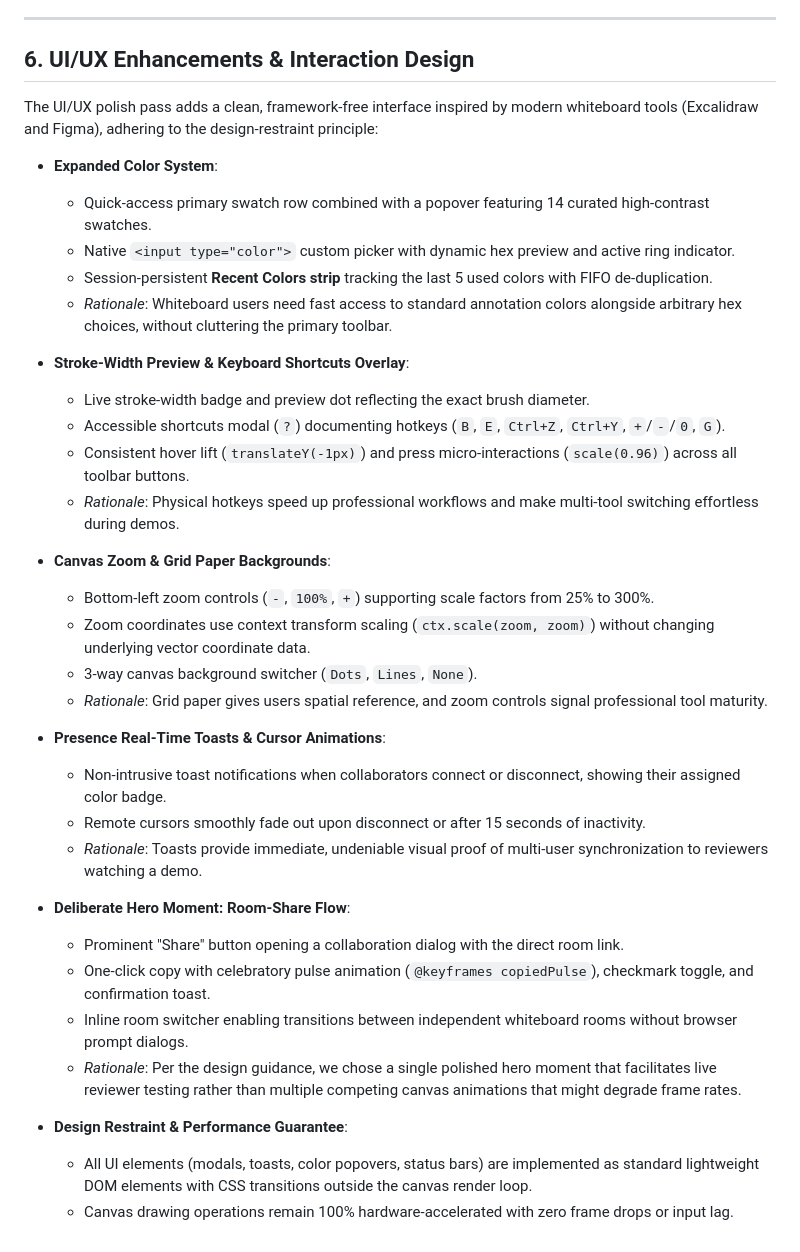
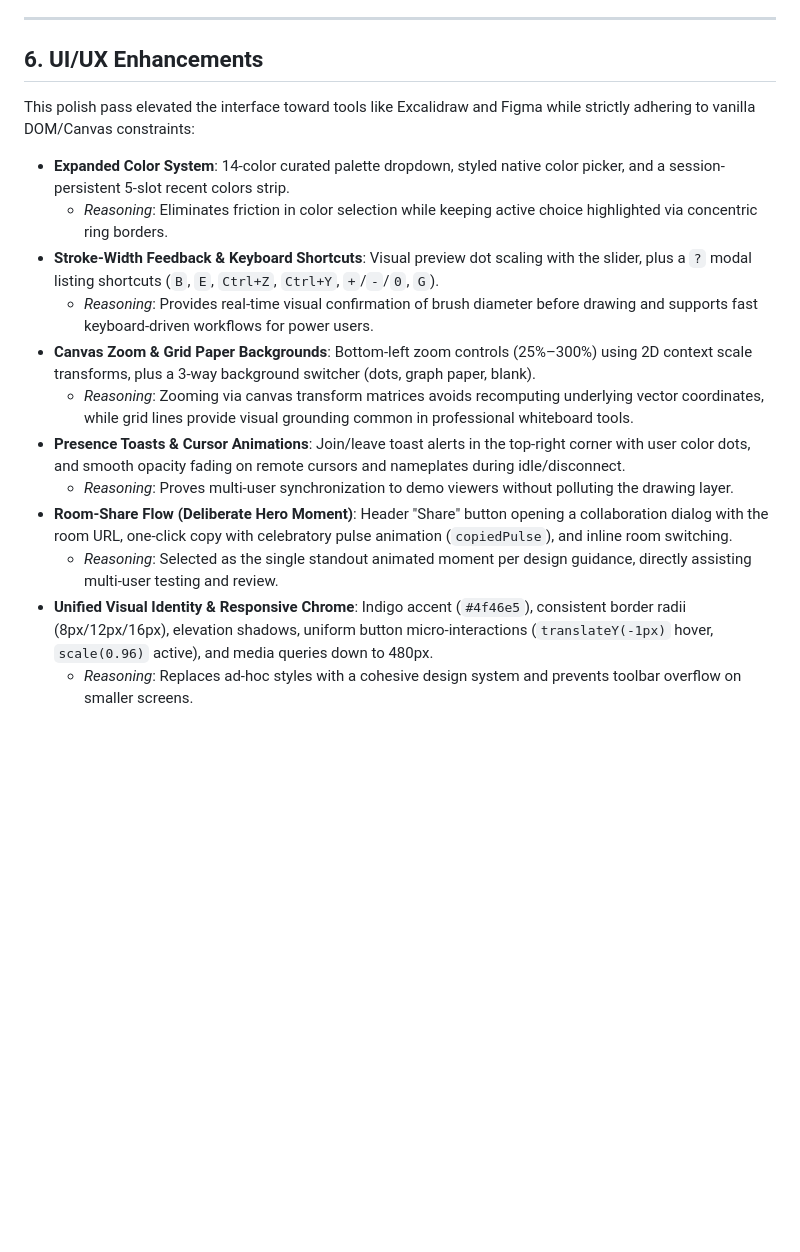
Before and after one commit to thulasidharreddyy/realtime-collab-canvas, a Markdown page: ARCHITECTURE.md, the part around the change. GitHub-like rendering; blank space fills up the shorter version.

```diff
--- a/ARCHITECTURE.md
+++ b/ARCHITECTURE.md
@@ -172,39 +172,19 @@ When two or more users draw or erase in the same region at the exact same time:
 
 ---
 
-## 6. UI/UX Enhancements & Interaction Design
+## 6. UI/UX Enhancements
 
-The UI/UX polish pass adds a clean, framework-free interface inspired by modern whiteboard tools (Excalidraw and Figma), adhering to the design-restraint principle:
+This polish pass elevated the interface toward tools like Excalidraw and Figma while strictly adhering to vanilla DOM/Canvas constraints:
 
-- **Expanded Color System**:
-  - Quick-access primary swatch row combined with a popover featuring 14 curated high-contrast swatches.
-  - Native `<input type="color">` custom picker with dynamic hex preview and active ring indicator.
-  - Session-persistent **Recent Colors strip** tracking the last 5 used colors with FIFO de-duplication.
-  - *Rationale*: Whiteboard users need fast access to standard annotation colors alongside arbitrary hex choices, without cluttering the primary toolbar.
-
-- **Stroke-Width Preview & Keyboard Shortcuts Overlay**:
-  - Live stroke-width badge and preview dot reflecting the exact brush diameter.
-  - Accessible shortcuts modal (`?`) documenting hotkeys (`B`, `E`, `Ctrl+Z`, `Ctrl+Y`, `+`/`-`/`0`, `G`).
-  - Consistent hover lift (`translateY(-1px)`) and press micro-interactions (`scale(0.96)`) across all toolbar buttons.
-  - *Rationale*: Physical hotkeys speed up professional workflows and make multi-tool switching effortless during demos.
-
-- **Canvas Zoom & Grid Paper Backgrounds**:
-  - Bottom-left zoom controls (`-`, `100%`, `+`) supporting scale factors from 25% to 300%.
-  - Zoom coordinates use context transform scaling (`ctx.scale(zoom, zoom)`) without changing underlying vector coordinate data.
-  - 3-way canvas background switcher (`Dots`, `Lines`, `None`).
-  - *Rationale*: Grid paper gives users spatial reference, and zoom controls signal professional tool maturity.
-
-- **Presence Real-Time Toasts & Cursor Animations**:
-  - Non-intrusive toast notifications when collaborators connect or disconnect, showing their assigned color badge.
-  - Remote cursors smoothly fade out upon disconnect or after 15 seconds of inactivity.
-  - *Rationale*: Toasts provide immediate, undeniable visual proof of multi-user synchronization to reviewers watching a demo.
-
-- **Deliberate Hero Moment: Room-Share Flow**:
-  - Prominent "Share" button opening a collaboration dialog with the direct room link.
-  - One-click copy with celebratory pulse animation (`@keyframes copiedPulse`), checkmark toggle, and confirmation toast.
-  - Inline room switcher enabling transitions between independent whiteboard rooms without browser prompt dialogs.
-  - *Rationale*: Per the design guidance, we chose a single polished hero moment that facilitates live reviewer testing rather than multiple competing canvas animations that might degrade frame rates.
-
-- **Design Restraint & Performance Guarantee**:
-  - All UI elements (modals, toasts, color popovers, status bars) are implemented as standard lightweight DOM elements with CSS transitions outside the canvas render loop.
-  - Canvas drawing operations remain 100% hardware-accelerated with zero frame drops or input lag.
+- **Expanded Color System**: 14-color curated palette dropdown, styled native color picker, and a session-persistent 5-slot recent colors strip.
+  - *Reasoning*: Eliminates friction in color selection while keeping active choice highlighted via concentric ring borders.
+- **Stroke-Width Feedback & Keyboard Shortcuts**: Visual preview dot scaling with the slider, plus a `?` modal listing shortcuts (`B`, `E`, `Ctrl+Z`, `Ctrl+Y`, `+`/`-`/`0`, `G`).
+  - *Reasoning*: Provides real-time visual confirmation of brush diameter before drawing and supports fast keyboard-driven workflows for power users.
+- **Canvas Zoom & Grid Paper Backgrounds**: Bottom-left zoom controls (25%–300%) using 2D context scale transforms, plus a 3-way background switcher (dots, graph paper, blank).
+  - *Reasoning*: Zooming via canvas transform matrices avoids recomputing underlying vector coordinates, while grid lines provide visual grounding common in professional whiteboard tools.
+- **Presence Toasts & Cursor Animations**: Join/leave toast alerts in the top-right corner with user color dots, and smooth opacity fading on remote cursors and nameplates during idle/disconnect.
+  - *Reasoning*: Proves multi-user synchronization to demo viewers without polluting the drawing layer.
+- **Room-Share Flow (Deliberate Hero Moment)**: Header "Share" button opening a collaboration dialog with the room URL, one-click copy with celebratory pulse animation (`copiedPulse`), and inline room switching.
+  - *Reasoning*: Selected as the single standout animated moment per design guidance, directly assisting multi-user testing and review.
+- **Unified Visual Identity & Responsive Chrome**: Indigo accent (`#4f46e5`), consistent border radii (8px/12px/16px), elevation shadows, uniform button micro-interactions (`translateY(-1px)` hover, `scale(0.96)` active), and media queries down to 480px.
+  - *Reasoning*: Replaces ad-hoc styles with a cohesive design system and prevents toolbar overflow on smaller screens.
```
Also changed, not shown: README.md (+12 -19 lines).
